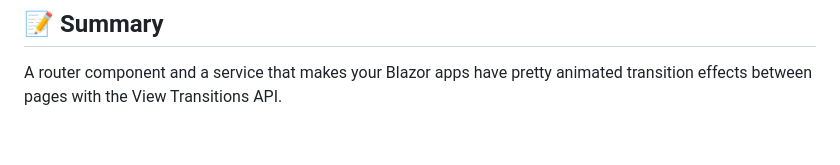
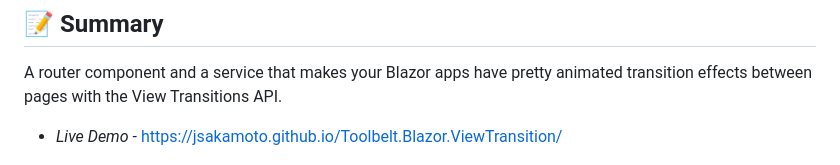
Before and after one commit to jsakamoto/Toolbelt.Blazor.ViewTransition, a Markdown page: README.md, the part around the change. Rendered like a GitHub page; blank space fills up the shorter version.

Commit message:
Add the link of live demo to the README.md

```diff
--- a/README.md
+++ b/README.md
@@ -3,6 +3,8 @@
 ## 📝 Summary
 
 A router component and a service that makes your Blazor apps have pretty animated transition effects between pages with the View Transitions API.
+
+- _Live Demo_ - https://jsakamoto.github.io/Toolbelt.Blazor.ViewTransition/
 
 [![](https://raw.githubusercontent.com/jsakamoto/Toolbelt.Blazor.ViewTransition/main/.assets/introduction-video-cover.jpg)](https://github.com/jsakamoto/Toolbelt.Blazor.ViewTransition/assets/95908/f477910a-4166-4ce1-82dd-ee3874fdb966)
 
```
